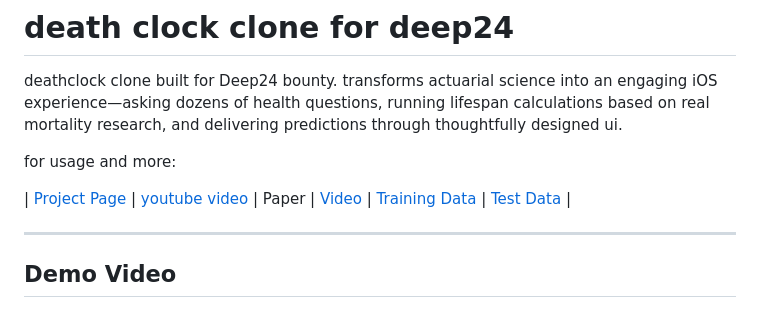
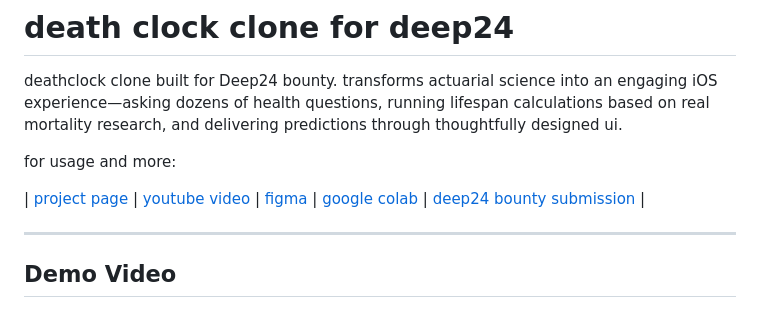
Before and after one commit to amanibobo/finalized, a Markdown page: README.md, the part around the change. Rendered like a GitHub page.

Commit message:
Update links and formatting in README.md

```diff
--- a/README.md
+++ b/README.md
@@ -4,9 +4,9 @@ deathclock clone built for Deep24 bounty. transforms actuarial science into an e
 
 for usage and more:
 
-| [Project Page](https://animate3d.github.io/) | [youtube video](https://arxiv.org/abs/2407.11398) | Paper | [Video](https://www.youtube.com/watch?v=qkaeeGzLnY8) |
-[Training Data](https://huggingface.co/datasets/yanqinJiang/MV-Video) |
-[Test Data](https://drive.google.com/file/d/1iFSuCAwWBVzlLCQH32yoikz8M2qBJ8rP/view?usp=sharing) |
+| [project page](https://animate3d.github.io/) | [youtube video](https://arxiv.org/abs/2407.11398) | [figma](https://www.youtube.com/watch?v=qkaeeGzLnY8) |
+[google colab](https://huggingface.co/datasets/yanqinJiang/MV-Video) |
+[deep24 bounty submission](https://drive.google.com/file/d/1iFSuCAwWBVzlLCQH32yoikz8M2qBJ8rP/view?usp=sharing) |
 
 ---
 
```
